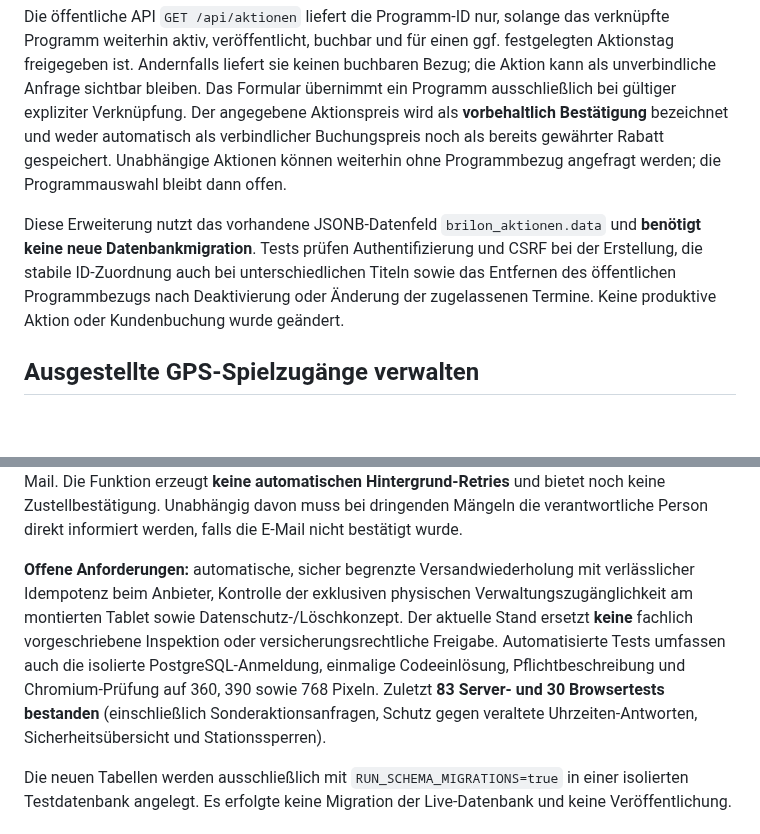
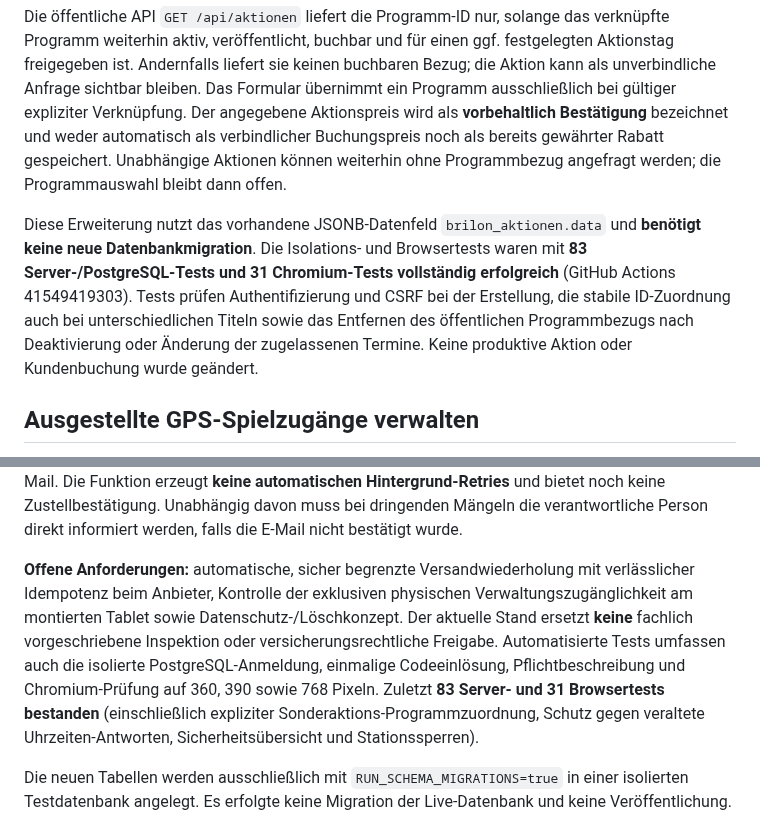
Before and after one commit to MarcoFruedrich/klettern-brilon-neu, a Markdown page: README.md, 2 parts joined by grey strips. Drawn GitHub-style; blank space fills up the shorter version.

Commit message:
docs: record 114 passing tests and explicit programme links for specials

```diff
--- a/README.md
+++ b/README.md
@@ -39,7 +39,7 @@ In der geschützten Verwaltung steht beim Erstellen einer Tages- oder Sonderakti
 
 Die öffentliche API `GET /api/aktionen` liefert die Programm-ID nur, solange das verknüpfte Programm weiterhin aktiv, veröffentlicht, buchbar und für einen ggf. festgelegten Aktionstag freigegeben ist. Andernfalls liefert sie keinen buchbaren Bezug; die Aktion kann als unverbindliche Anfrage sichtbar bleiben. Das Formular übernimmt ein Programm ausschließlich bei gültiger expliziter Verknüpfung. Der angegebene Aktionspreis wird als **vorbehaltlich Bestätigung** bezeichnet und weder automatisch als verbindlicher Buchungspreis noch als bereits gewährter Rabatt gespeichert. Unabhängige Aktionen können weiterhin ohne Programmbezug angefragt werden; die Programmauswahl bleibt dann offen.
 
-Diese Erweiterung nutzt das vorhandene JSONB-Datenfeld `brilon_aktionen.data` und **benötigt keine neue Datenbankmigration**. Tests prüfen Authentifizierung und CSRF bei der Erstellung, die stabile ID-Zuordnung auch bei unterschiedlichen Titeln sowie das Entfernen des öffentlichen Programmbezugs nach Deaktivierung oder Änderung der zugelassenen Termine. Keine produktive Aktion oder Kundenbuchung wurde geändert.
+Diese Erweiterung nutzt das vorhandene JSONB-Datenfeld `brilon_aktionen.data` und **benötigt keine neue Datenbankmigration**. Die Isolations- und Browsertests waren mit **83 Server-/PostgreSQL-Tests und 31 Chromium-Tests vollständig erfolgreich** (GitHub Actions 41549419303). Tests prüfen Authentifizierung und CSRF bei der Erstellung, die stabile ID-Zuordnung auch bei unterschiedlichen Titeln sowie das Entfernen des öffentlichen Programmbezugs nach Deaktivierung oder Änderung der zugelassenen Termine. Keine produktive Aktion oder Kundenbuchung wurde geändert.
 
 ## Ausgestellte GPS-Spielzugänge verwalten
 
@@ -84,7 +84,7 @@ Stationen können **mit schriftlich dokumentiertem Grund stillgelegt und wieder
 
 **Dauerhafter Mängel-Mailausgang:** Jeder Sicherheitsmangel erhält in `brilon_pruef_meldungen` genau einen gespeicherten Ausgangseintrag mit Status, Zahl der Versuche und Zeitstempel. Die Adminverwaltung zeigt offene und fehlgeschlagene Meldungen an. Nach manueller Prüfung kann der Versand unter `POST /api/admin/pruefung/meldungen/:id/erneut-senden` mit gültiger Sitzung, CSRF-Token und ausdrücklicher Bestätigung wiederholt werden. Bereits vom Mail-Anbieter angenommene Meldungen werden nicht ein zweites Mal verschickt. **Unklare Versände** (z. B. Serverabbruch nach Mailannahme) werden nicht automatisch wiederholt; sie müssen beim Anbieter überprüft werden, um Duplikate zu vermeiden. Kleine Hinweise erzeugen keine Sicherheitsmangel-Mail. Die Funktion erzeugt **keine automatischen Hintergrund-Retries** und bietet noch keine Zustellbestätigung. Unabhängig davon muss bei dringenden Mängeln die verantwortliche Person direkt informiert werden, falls die E-Mail nicht bestätigt wurde.
 
-**Offene Anforderungen:** automatische, sicher begrenzte Versandwiederholung mit verlässlicher Idempotenz beim Anbieter, Kontrolle der exklusiven physischen Verwaltungszugänglichkeit am montierten Tablet sowie Datenschutz-/Löschkonzept. Der aktuelle Stand ersetzt **keine** fachlich vorgeschriebene Inspektion oder versicherungsrechtliche Freigabe. Automatisierte Tests umfassen auch die isolierte PostgreSQL-Anmeldung, einmalige Codeeinlösung, Pflichtbeschreibung und Chromium-Prüfung auf 360, 390 sowie 768 Pixeln. Zuletzt **83 Server- und 30 Browsertests bestanden** (einschließlich Sonderaktionsanfragen, Schutz gegen veraltete Uhrzeiten-Antworten, Sicherheitsübersicht und Stationssperren).
+**Offene Anforderungen:** automatische, sicher begrenzte Versandwiederholung mit verlässlicher Idempotenz beim Anbieter, Kontrolle der exklusiven physischen Verwaltungszugänglichkeit am montierten Tablet sowie Datenschutz-/Löschkonzept. Der aktuelle Stand ersetzt **keine** fachlich vorgeschriebene Inspektion oder versicherungsrechtliche Freigabe. Automatisierte Tests umfassen auch die isolierte PostgreSQL-Anmeldung, einmalige Codeeinlösung, Pflichtbeschreibung und Chromium-Prüfung auf 360, 390 sowie 768 Pixeln. Zuletzt **83 Server- und 31 Browsertests bestanden** (einschließlich expliziter Sonderaktions-Programmzuordnung, Schutz gegen veraltete Uhrzeiten-Antworten, Sicherheitsübersicht und Stationssperren).
 
 Die neuen Tabellen werden ausschließlich mit `RUN_SCHEMA_MIGRATIONS=true` in einer isolierten Testdatenbank angelegt. Es erfolgte keine Migration der Live-Datenbank und keine Veröffentlichung.
 
```
